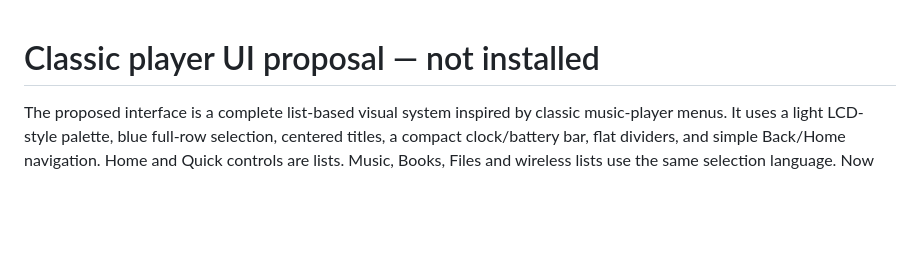
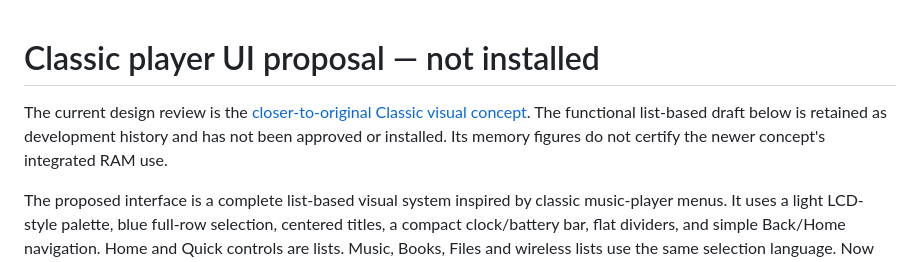
Before and after one commit to lilblock1/PocketOS, a Markdown page: docs/ui-review/README.md, the part around the change. GitHub-like rendering; blank space fills up the shorter version.

```diff
--- a/docs/ui-review/README.md
+++ b/docs/ui-review/README.md
@@ -1,4 +1,9 @@
 # Classic player UI proposal — not installed
+
+The current design review is the [closer-to-original Classic visual concept](../ui-concepts/README.md).
+The functional list-based draft below is retained as development history and
+has not been approved or installed. Its memory figures do not certify the newer
+concept's integrated RAM use.
 
 The proposed interface is a complete list-based visual system inspired by classic
 music-player menus. It uses a light LCD-style palette, blue full-row selection,
```
Also changed, not shown: docs/ui-concepts/README.md (added, +36 -0 lines), docs/ui-concepts/classic-concept.png (added), docs/ui-concepts/classic-menus.png (added), 2 other files.
